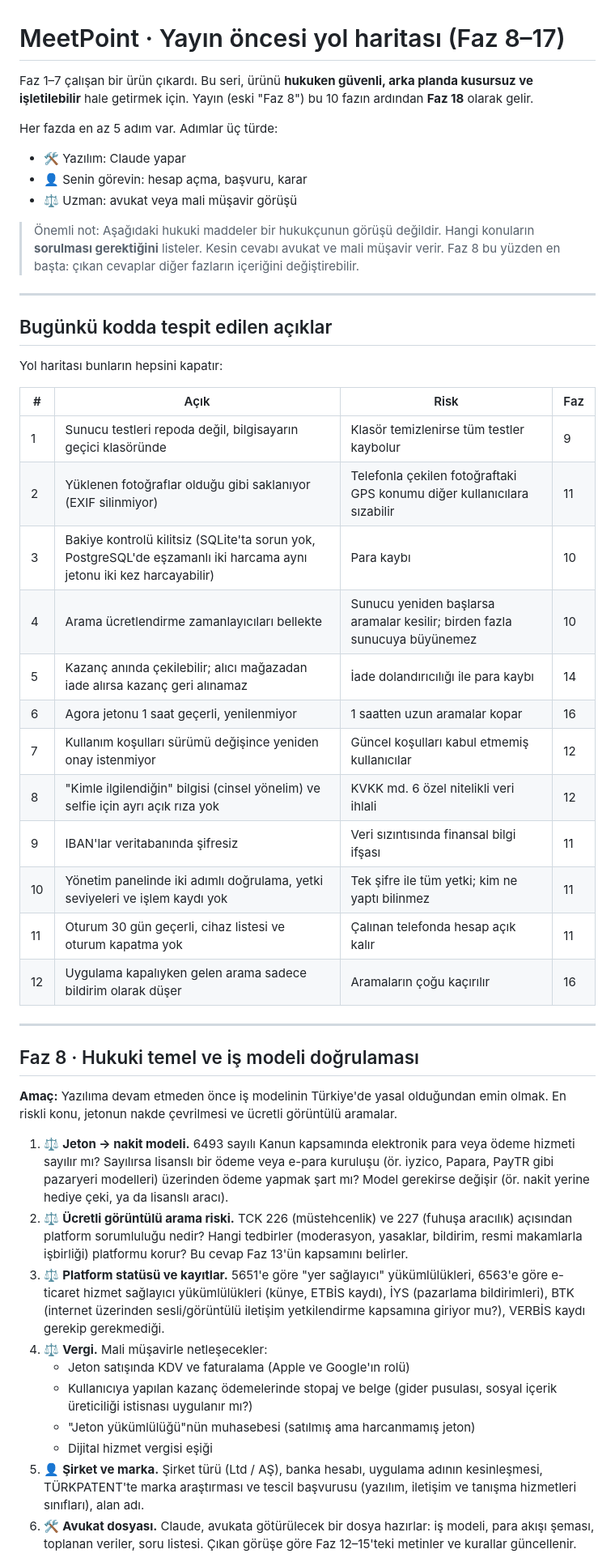
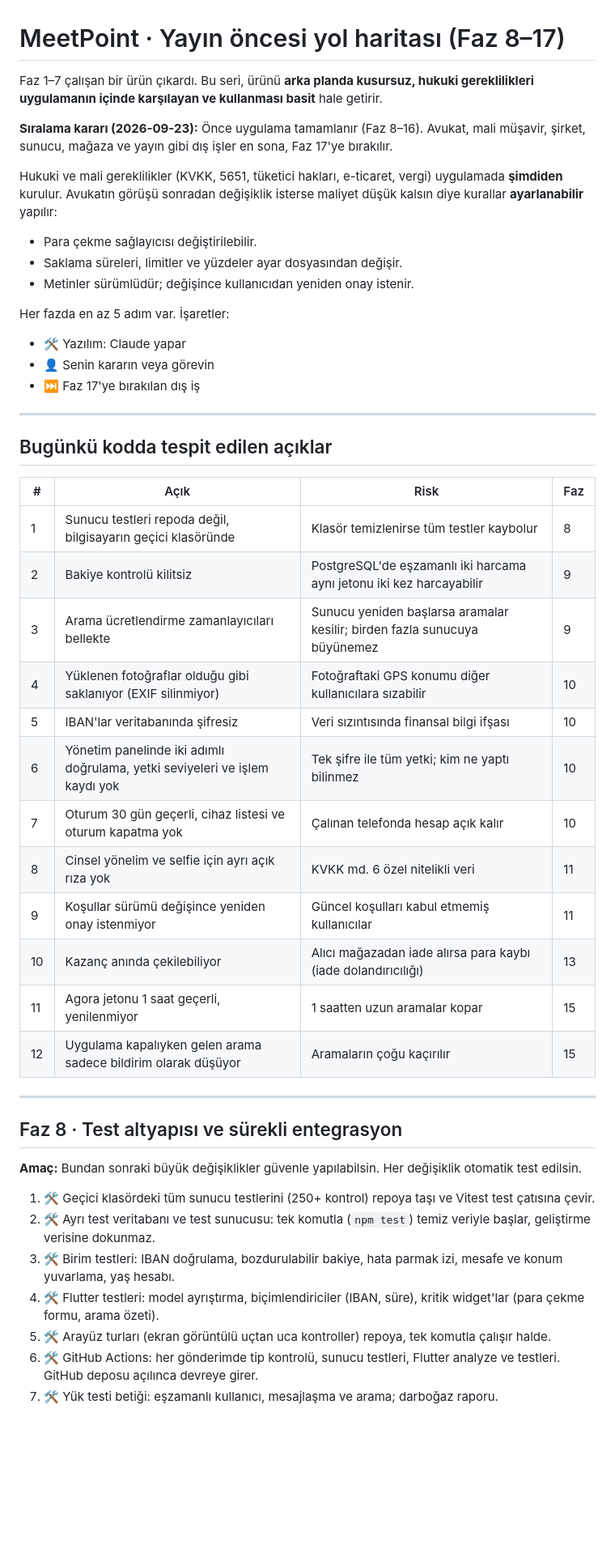
Before and after one commit to meetpointapp/meetpoint, a Markdown page: docs/yol-haritasi.md, the part around one of its changes. Shown at 81% size. Rendered like a GitHub page; blank space fills up the shorter version.

```diff
--- a/docs/yol-haritasi.md
+++ b/docs/yol-haritasi.md
@@ -1,50 +1,51 @@
 # MeetPoint · Yayın öncesi yol haritası (Faz 8–17)
 
-Faz 1–7 çalışan bir ürün çıkardı. Bu seri, ürünü **hukuken güvenli, arka planda kusursuz ve işletilebilir** hale getirmek için. Yayın (eski "Faz 8") bu 10 fazın ardından **Faz 18** olarak gelir.
+Faz 1–7 çalışan bir ürün çıkardı. Bu seri, ürünü **arka planda kusursuz, hukuki gereklilikleri uygulamanın içinde karşılayan ve kullanması basit** hale getirir.
 
-Her fazda en az 5 adım var. Adımlar üç türde:
+**Sıralama kararı (2026-09-23):** Önce uygulama tamamlanır (Faz 8–16). Avukat, mali müşavir, şirket, sunucu, mağaza ve yayın gibi dış işler en sona, Faz 17'ye bırakılır.
+
+Hukuki ve mali gereklilikler (KVKK, 5651, tüketici hakları, e-ticaret, vergi) uygulamada **şimdiden** kurulur. Avukatın görüşü sonradan değişiklik isterse maliyet düşük kalsın diye kurallar **ayarlanabilir** yapılır:
+
+- Para çekme sağlayıcısı değiştirilebilir.
+- Saklama süreleri, limitler ve yüzdeler ayar dosyasından değişir.
+- Metinler sürümlüdür; değişince kullanıcıdan yeniden onay istenir.
+
+Her fazda en az 5 adım var. İşaretler:
 
 - 🛠 Yazılım: Claude yapar
-- 👤 Senin görevin: hesap açma, başvuru, karar
-- ⚖️ Uzman: avukat veya mali müşavir görüşü
-
-> Önemli not: Aşağıdaki hukuki maddeler bir hukukçunun görüşü değildir. Hangi konuların **sorulması gerektiğini** listeler. Kesin cevabı avukat ve mali müşavir verir. Faz 8 bu yüzden en başta: çıkan cevaplar diğer fazların içeriğini değiştirebilir.
+- 👤 Senin kararın veya görevin
+- ⏭ Faz 17'ye bırakılan dış iş
 
 ---
 
 ## Bugünkü kodda tespit edilen açıklar
 
-Yol haritası bunların hepsini kapatır:
-
 | # | Açık | Risk | Faz |
 |---|---|---|---|
-| 1 | Sunucu testleri repoda değil, bilgisayarın geçici klasöründe | Klasör temizlenirse tüm testler kaybolur | 9 |
-| 2 | Yüklenen fotoğraflar olduğu gibi saklanıyor (EXIF silinmiyor) | Telefonla çekilen fotoğraftaki GPS konumu diğer kullanıcılara sızabilir | 11 |
-| 3 | Bakiye kontrolü kilitsiz (SQLite'ta sorun yok, PostgreSQL'de eşzamanlı iki harcama aynı jetonu iki kez harcayabilir) | Para kaybı | 10 |
-| 4 | Arama ücretlendirme zamanlayıcıları bellekte | Sunucu yeniden başlarsa aramalar kesilir; birden fazla sunucuya büyünemez | 10 |
-| 5 | Kazanç anında çekilebilir; alıcı mağazadan iade alırsa kazanç geri alınamaz | İade dolandırıcılığı ile para kaybı | 14 |
-| 6 | Agora jetonu 1 saat geçerli, yenilenmiyor | 1 saatten uzun aramalar kopar | 16 |
-| 7 | Kullanım koşulları sürümü değişince yeniden onay istenmiyor | Güncel koşulları kabul etmemiş kullanıcılar | 12 |
-| 8 | "Kimle ilgilendiğin" bilgisi (cinsel yönelim) ve selfie için ayrı açık rıza yok | KVKK md. 6 özel nitelikli veri ihlali | 12 |
-| 9 | IBAN'lar veritabanında şifresiz | Veri sızıntısında finansal bilgi ifşası | 11 |
-| 10 | Yönetim panelinde iki adımlı doğrulama, yetki seviyeleri ve işlem kaydı yok | Tek şifre ile tüm yetki; kim ne yaptı bilinmez | 11 |
-| 11 | Oturum 30 gün geçerli, cihaz listesi ve oturum kapatma yok | Çalınan telefonda hesap açık kalır | 11 |
-| 12 | Uygulama kapalıyken gelen arama sadece bildirim olarak düşer | Aramaların çoğu kaçırılır | 16 |
+| 1 | Sunucu testleri repoda değil, bilgisayarın geçici klasöründe | Klasör temizlenirse tüm testler kaybolur | 8 |
+| 2 | Bakiye kontrolü kilitsiz | PostgreSQL'de eşzamanlı iki harcama aynı jetonu iki kez harcayabilir | 9 |
+| 3 | Arama ücretlendirme zamanlayıcıları bellekte | Sunucu yeniden başlarsa aramalar kesilir; birden fazla sunucuya büyünemez | 9 |
+| 4 | Yüklenen fotoğraflar olduğu gibi saklanıyor (EXIF silinmiyor) | Fotoğraftaki GPS konumu diğer kullanıcılara sızabilir | 10 |
+| 5 | IBAN'lar veritabanında şifresiz | Veri sızıntısında finansal bilgi ifşası | 10 |
+| 6 | Yönetim panelinde iki adımlı doğrulama, yetki seviyeleri ve işlem kaydı yok | Tek şifre ile tüm yetki; kim ne yaptı bilinmez | 10 |
+| 7 | Oturum 30 gün geçerli, cihaz listesi ve oturum kapatma yok | Çalınan telefonda hesap açık kalır | 10 |
+| 8 | Cinsel yönelim ve selfie için ayrı açık rıza yok | KVKK md. 6 özel nitelikli veri | 11 |
+| 9 | Koşullar sürümü değişince yeniden onay istenmiyor | Güncel koşulları kabul etmemiş kullanıcılar | 11 |
+| 10 | Kazanç anında çekilebiliyor | Alıcı mağazadan iade alırsa para kaybı (iade dolandırıcılığı) | 13 |
+| 11 | Agora jetonu 1 saat geçerli, yenilenmiyor | 1 saatten uzun aramalar kopar | 15 |
+| 12 | Uygulama kapalıyken gelen arama sadece bildirim olarak düşüyor | Aramaların çoğu kaçırılır | 15 |
 
 ---
 
-## Faz 8 · Hukuki temel ve iş modeli doğrulaması
+## Faz 8 · Test altyapısı ve sürekli entegrasyon
 
-**Amaç:** Yazılıma devam etmeden önce iş modelinin Türkiye'de yasal olduğundan emin olmak. En riskli konu, jetonun nakde çevrilmesi ve ücretli görüntülü aramalar.
+**Amaç:** Bundan sonraki büyük değişiklikler güvenle yapılabilsin. Her değişiklik otomatik test edilsin.
 
-1. ⚖️ **Jeton → nakit modeli.** 6493 sayılı Kanun kapsamında elektronik para veya ödeme hizmeti sayılır mı? Sayılırsa lisanslı bir ödeme veya e-para kuruluşu (ör. iyzico, Papara, PayTR gibi pazaryeri modelleri) üzerinden ödeme yapmak şart mı? Model gerekirse değişir (ör. nakit yerine hediye çeki, ya da lisanslı aracı).
-2. ⚖️ **Ücretli görüntülü arama riski.** TCK 226 (müstehcenlik) ve 227 (fuhuşa aracılık) açısından platform sorumluluğu nedir? Hangi tedbirler (moderasyon, yasaklar, bildirim, resmi makamlarla işbirliği) platformu korur? Bu cevap Faz 13'ün kapsamını belirler.
-3. ⚖️ **Platform statüsü ve kayıtlar.** 5651'e göre "yer sağlayıcı" yükümlülükleri, 6563'e göre e-ticaret hizmet sağlayıcı yükümlülükleri (künye, ETBİS kaydı), İYS (pazarlama bildirimleri), BTK (internet üzerinden sesli/görüntülü iletişim yetkilendirme kapsamına giriyor mu?), VERBİS kaydı gerekip gerekmediği.
-4. ⚖️ **Vergi.** Mali müşavirle netleşecekler:
-   - Jeton satışında KDV ve faturalama (Apple ve Google'ın rolü)
-   - Kullanıcıya yapılan kazanç ödemelerinde stopaj ve belge (gider pusulası, sosyal içerik üreticiliği istisnası uygulanır mı?)
-   - "Jeton yükümlülüğü"nün muhasebesi (satılmış ama harcanmamış jeton)
-   - Dijital hizmet vergisi eşiği
-5. 👤 **Şirket ve marka.** Şirket türü (Ltd / AŞ), banka hesabı, uygulama adının kesinleşmesi, TÜRKPATENT'te marka araştırması ve tescil başvurusu (yazılım, iletişim ve tanışma hizmetleri sınıfları), alan adı.
-6. 🛠 **Avukat dosyası.** Claude, avukata götürülecek bir dosya hazırlar: iş modeli, para akışı şeması, toplanan veriler, soru listesi. Çıkan görüşe göre Faz 12–15'teki metinler ve kurallar güncellenir.
+1. 🛠 Geçici klasördeki tüm sunucu testlerini (250+ kontrol) repoya taşı ve Vitest test çatısına çevir.
+2. 🛠 Ayrı test veritabanı ve test sunucusu: tek komutla (`npm test`) temiz veriyle başlar, geliştirme verisine dokunmaz.
+3. 🛠 Birim testleri: IBAN doğrulama, bozdurulabilir bakiye, hata parmak izi, mesafe ve konum yuvarlama, yaş hesabı.
+4. 🛠 Flutter testleri: model ayrıştırma, biçimlendiriciler (IBAN, süre), kritik widget'lar (para çekme formu, arama özeti).
+5. 🛠 Arayüz turları (ekran görüntülü uçtan uca kontroller) repoya, tek komutla çalışır halde.
+6. 🛠 GitHub Actions: her gönderimde tip kontrolü, sunucu testleri, Flutter analyze ve testleri. GitHub deposu açılınca devreye girer.
+7. 🛠 Yük testi betiği: eşzamanlı kullanıcı, mesajlaşma ve arama; darboğaz raporu.
 
```
Also changed, not shown: other parts of docs/yol-haritasi.md (+130 -210 lines), README.md (+11 -12 lines).
